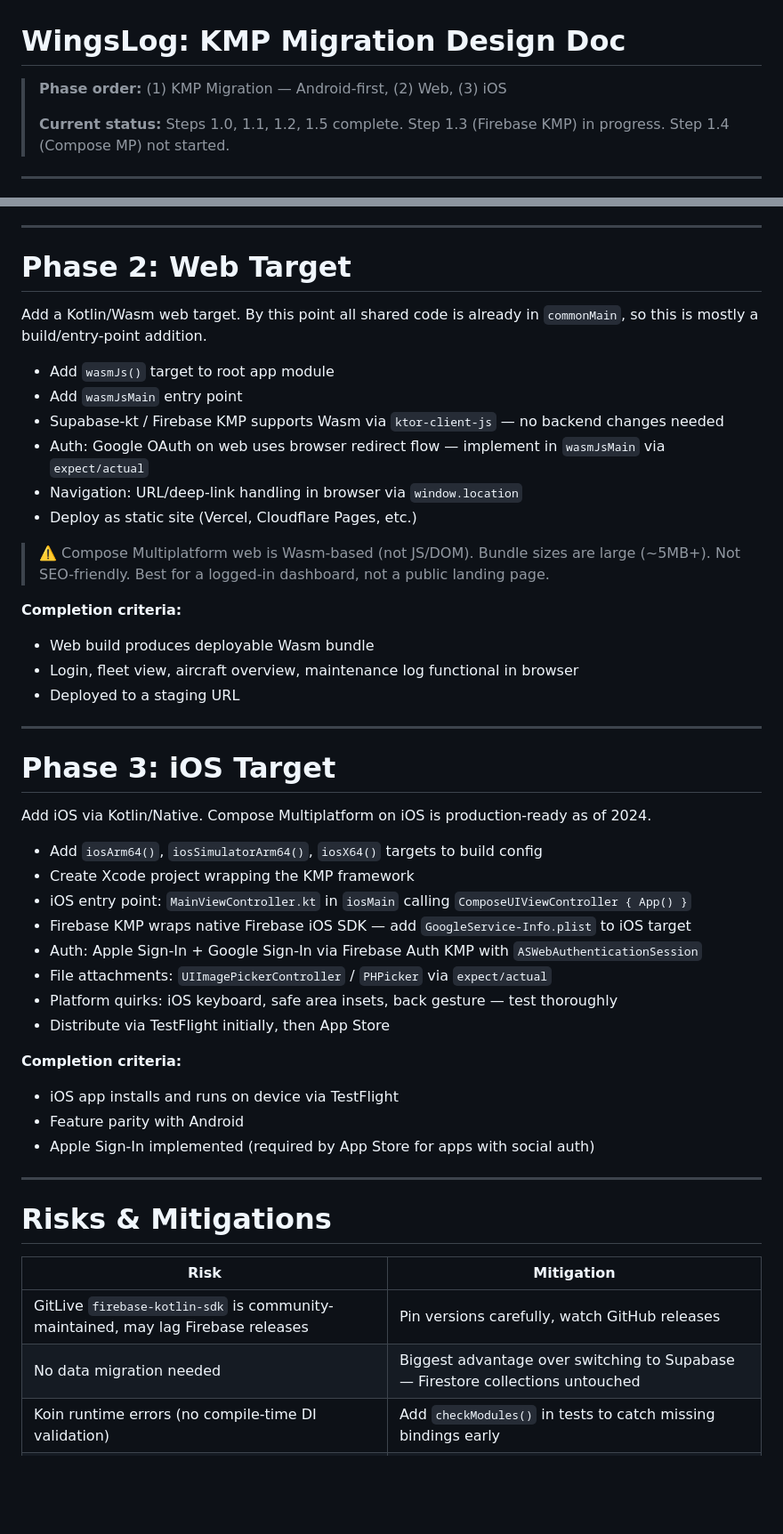
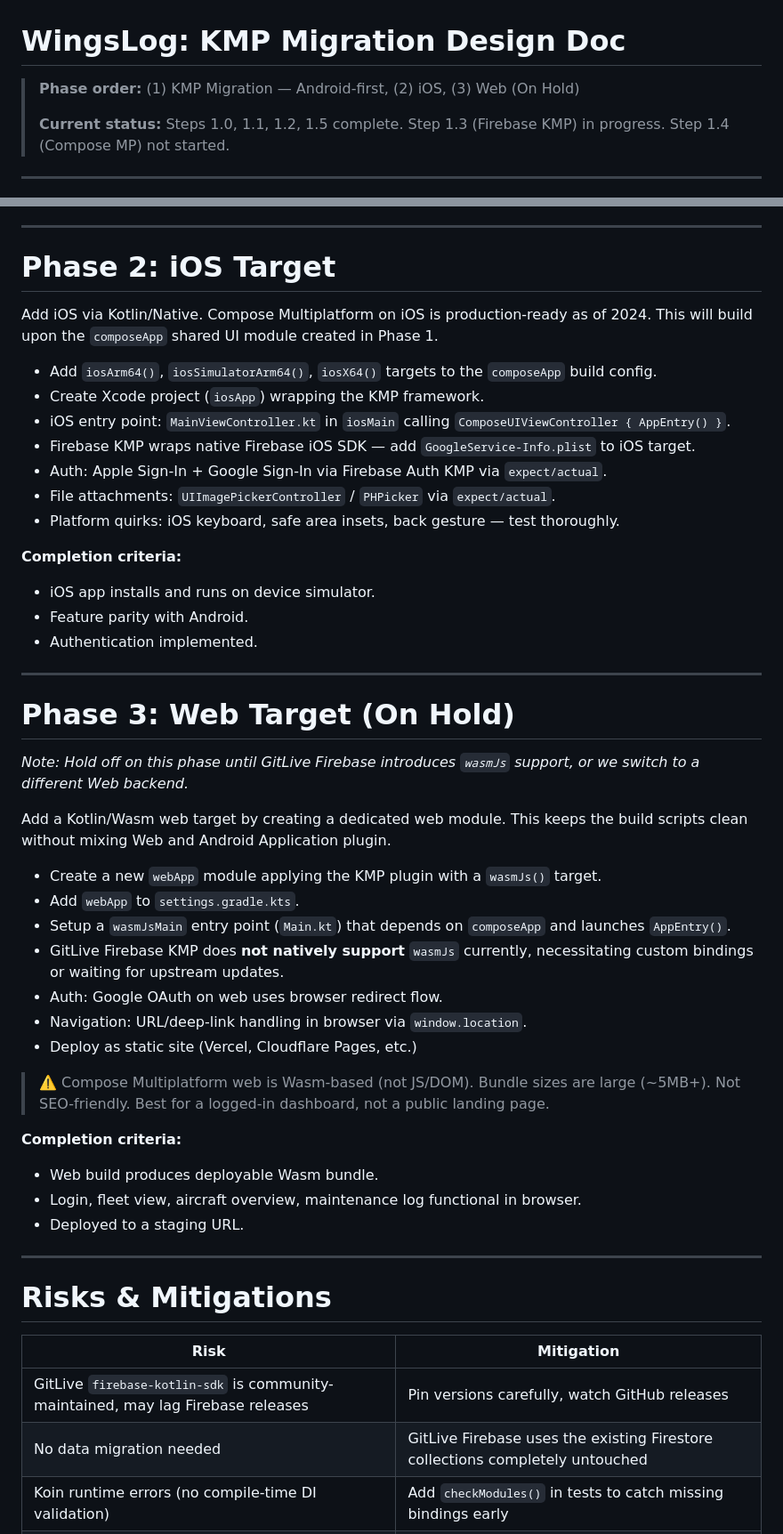
Before and after one commit to fz172/squawkit, a Markdown page: docs/kmp_migration.md, 2 parts joined by grey strips. Shown at 89% size. GitHub-like rendering; blank space fills up the shorter version.

Commit message:
docs: Update KMP migration doc for step 1.4 and swap iOS/Web phases

```diff
--- a/docs/kmp_migration.md
+++ b/docs/kmp_migration.md
@@ -1,6 +1,6 @@
 # WingsLog: KMP Migration Design Doc
 
-> **Phase order:** (1) KMP Migration — Android-first, (2) Web, (3) iOS
+> **Phase order:** (1) KMP Migration — Android-first, (2) iOS, (3) Web (On Hold)
 >
 > **Current status:** Steps 1.0, 1.1, 1.2, 1.5 complete. Step 1.3 (Firebase KMP) in progress. Step 1.4 (Compose MP) not started.
 
@@ -161,43 +163,45 @@ Replaced Google Flogger (JVM-only) with TouchLab Kermit (`co.touchlab:kermit`, K
 
 ---
 
-# Phase 2: Web Target
+# Phase 2: iOS Target
 
-Add a Kotlin/Wasm web target. By this point all shared code is already in `commonMain`, so this is mostly a build/entry-point addition.
+Add iOS via Kotlin/Native. Compose Multiplatform on iOS is production-ready as of 2024. This will build upon the `composeApp` shared UI module created in Phase 1.
 
-- Add `wasmJs()` target to root app module
-- Add `wasmJsMain` entry point
-- Supabase-kt / Firebase KMP supports Wasm via `ktor-client-js` — no backend changes needed
-- Auth: Google OAuth on web uses browser redirect flow — implement in `wasmJsMain` via `expect/actual`
-- Navigation: URL/deep-link handling in browser via `window.location`
+- Add `iosArm64()`, `iosSimulatorArm64()`, `iosX64()` targets to the `composeApp` build config.
+- Create Xcode project (`iosApp`) wrapping the KMP framework.
+- iOS entry point: `MainViewController.kt` in `iosMain` calling `ComposeUIViewController { AppEntry() }`.
+- Firebase KMP wraps native Firebase iOS SDK — add `GoogleService-Info.plist` to iOS target.
+- Auth: Apple Sign-In + Google Sign-In via Firebase Auth KMP via `expect/actual`.
+- File attachments: `UIImagePickerController` / `PHPicker` via `expect/actual`.
+- Platform quirks: iOS keyboard, safe area insets, back gesture — test thoroughly.
+
+**Completion criteria:**
+- iOS app installs and runs on device simulator.
+- Feature parity with Android.
+- Authentication implemented.
+
+---
+
+# Phase 3: Web Target (On Hold)
+
+*Note: Hold off on this phase until GitLive Firebase introduces `wasmJs` support, or we switch to a different Web backend.*
+
+Add a Kotlin/Wasm web target by creating a dedicated web module. This keeps the build scripts clean without mixing Web and Android Application plugin.
+
+- Create a new `webApp` module applying the KMP plugin with a `wasmJs()` target.
+- Add `webApp` to `settings.gradle.kts`.
+- Setup a `wasmJsMain` entry point (`Main.kt`) that depends on `composeApp` and launches `AppEntry()`.
+- GitLive Firebase KMP does **not natively support** `wasmJs` currently, necessitating custom bindings or waiting for upstream updates.
+- Auth: Google OAuth on web uses browser redirect flow.
+- Navigation: URL/deep-link handling in browser via `window.location`.
 - Deploy as static site (Vercel, Cloudflare Pages, etc.)
 
 > ⚠️ Compose Multiplatform web is Wasm-based (not JS/DOM). Bundle sizes are large (~5MB+). Not SEO-friendly. Best for a logged-in dashboard, not a public landing page.
 
 **Completion criteria:**
-- Web build produces deployable Wasm bundle
-- Login, fleet view, aircraft overview, maintenance log functional in browser
-- Deployed to a staging URL
-
----
-
-# Phase 3: iOS Target
-
-Add iOS via Kotlin/Native. Compose Multiplatform on iOS is production-ready as of 2024.
-
-- Add `iosArm64()`, `iosSimulatorArm64()`, `iosX64()` targets to build config
-- Create Xcode project wrapping the KMP framework
-- iOS entry point: `MainViewController.kt` in `iosMain` calling `ComposeUIViewController { App() }`
-- Firebase KMP wraps native Firebase iOS SDK — add `GoogleService-Info.plist` to iOS target
-- Auth: Apple Sign-In + Google Sign-In via Firebase Auth KMP with `ASWebAuthenticationSession`
-- File attachments: `UIImagePickerController` / `PHPicker` via `expect/actual`
-- Platform quirks: iOS keyboard, safe area insets, back gesture — test thoroughly
-- Distribute via TestFlight initially, then App Store
-
-**Completion criteria:**
-- iOS app installs and runs on device via TestFlight
-- Feature parity with Android
-- Apple Sign-In implemented (required by App Store for apps with social auth)
+- Web build produces deployable Wasm bundle.
+- Login, fleet view, aircraft overview, maintenance log functional in browser.
+- Deployed to a staging URL.
 
 ---
 
@@ -206,7 +210,7 @@ Add iOS via Kotlin/Native. Compose Multiplatform on iOS is production-ready as o
 | Risk | Mitigation |
 |---|---|
 | GitLive `firebase-kotlin-sdk` is community-maintained, may lag Firebase releases | Pin versions carefully, watch GitHub releases |
-| No data migration needed | Biggest advantage over switching to Supabase — Firestore collections untouched |
+| No data migration needed | GitLive Firebase uses the existing Firestore collections completely untouched |
 | Koin runtime errors (no compile-time DI validation) | Add `checkModules()` in tests to catch missing bindings early |
 | Compose Multiplatform Web (Wasm) still maturing | Pin stable CMP version, update carefully |
 | Kotlin/Native compile times (iOS) | Use Xcode incremental builds and Kotlin caching flags |
```
Also changed, not shown: other parts of docs/kmp_migration.md (+8 -6 lines).
